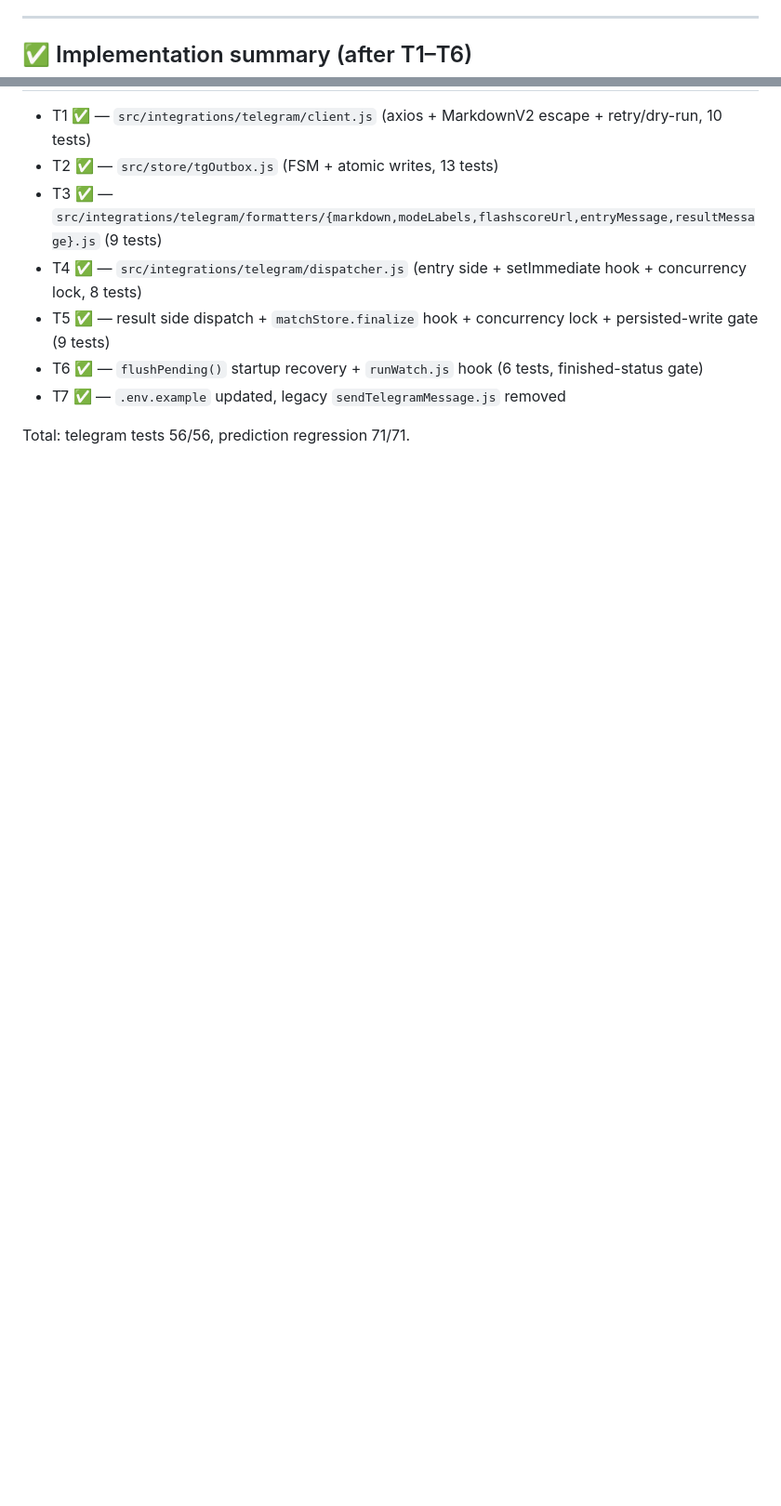
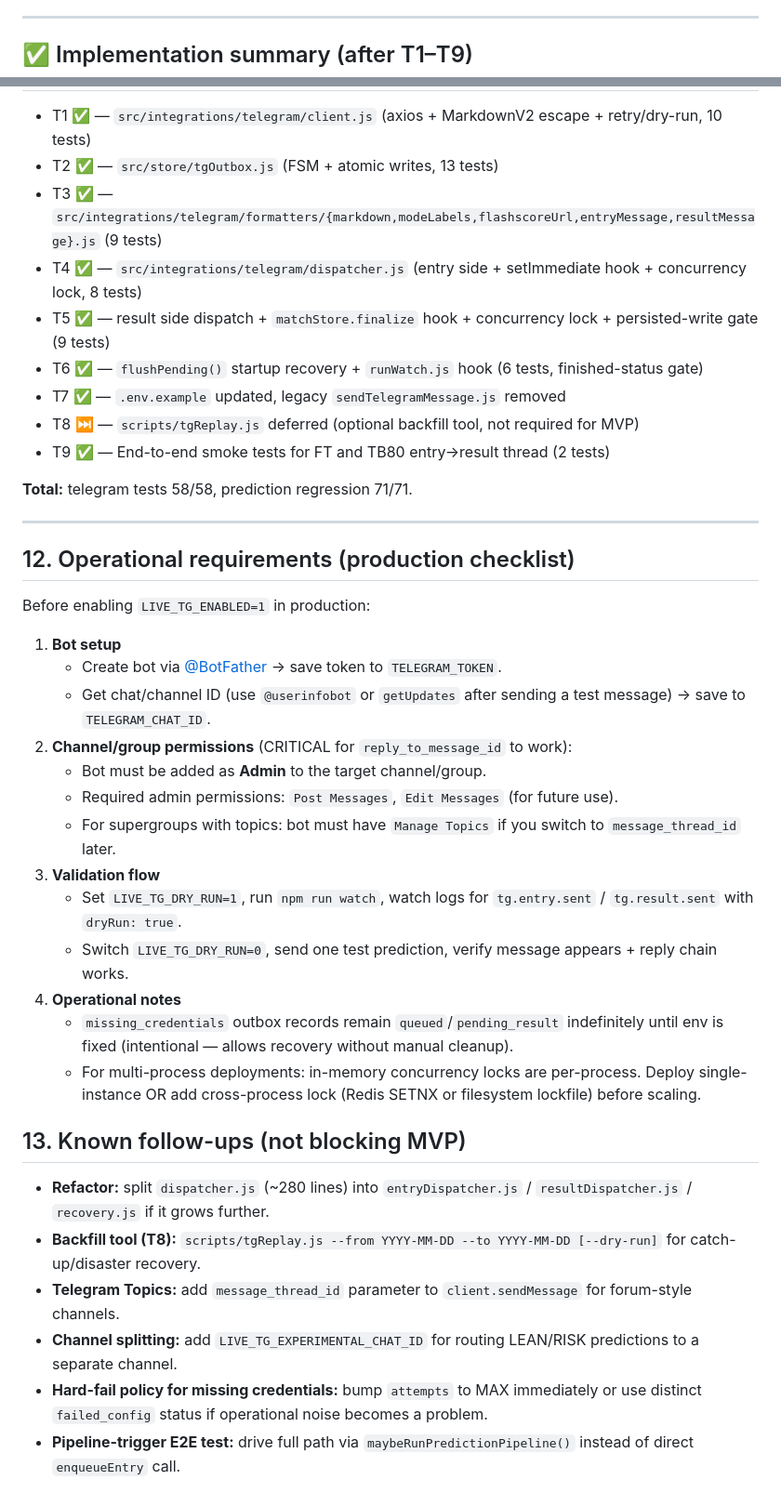
Before and after one commit to maralov/parserFootballOdds, a Markdown page: docs/plans/telegram-notifications.md, 2 parts joined by grey strips. Shown at 93% size. Rendered like a GitHub page; blank space fills up the shorter version.

Commit message:
docs(telegram): finalize plan with ops checklist and follow-ups
Co-authored-by: Cursor <cursoragent@cursor.com>

```diff
--- a/docs/plans/telegram-notifications.md
+++ b/docs/plans/telegram-notifications.md
@@ -410,7 +410,7 @@ T1, T2, T3 — **паралельні** (немає залежностей мі
 
 ---
 
-## ✅ Implementation summary (after T1–T6)
+## ✅ Implementation summary (after T1–T9)
 
 - T1 ✅ — `src/integrations/telegram/client.js` (axios + MarkdownV2 escape + retry/dry-run, 10 tests)
 - T2 ✅ — `src/store/tgOutbox.js` (FSM + atomic writes, 13 tests)
@@ -419,5 +419,36 @@ T1, T2, T3 — **паралельні** (немає залежностей мі
 - T5 ✅ — result side dispatch + `matchStore.finalize` hook + concurrency lock + persisted-write gate (9 tests)
 - T6 ✅ — `flushPending()` startup recovery + `runWatch.js` hook (6 tests, finished-status gate)
 - T7 ✅ — `.env.example` updated, legacy `sendTelegramMessage.js` removed
+- T8 ⏭️ — `scripts/tgReplay.js` deferred (optional backfill tool, not required for MVP)
+- T9 ✅ — End-to-end smoke tests for FT and TB80 entry→result thread (2 tests)
 
-Total: telegram tests 56/56, prediction regression 71/71.
+**Total:** telegram tests 58/58, prediction regression 71/71.
+
+---
+
+## 12. Operational requirements (production checklist)
+
+Before enabling `LIVE_TG_ENABLED=1` in production:
+
+1. **Bot setup**
+   - Create bot via [@BotFather](https://t.me/BotFather) → save token to `TELEGRAM_TOKEN`.
+   - Get chat/channel ID (use `@userinfobot` or `getUpdates` after sending a test message) → save to `TELEGRAM_CHAT_ID`.
+2. **Channel/group permissions** (CRITICAL for `reply_to_message_id` to work):
+   - Bot must be added as **Admin** to the target channel/group.
+   - Required admin permissions: `Post Messages`, `Edit Messages` (for future use).
+   - For supergroups with topics: bot must have `Manage Topics` if you switch to `message_thread_id` later.
+3. **Validation flow**
+   - Set `LIVE_TG_DRY_RUN=1`, run `npm run watch`, watch logs for `tg.entry.sent` / `tg.result.sent` with `dryRun: true`.
+   - Switch `LIVE_TG_DRY_RUN=0`, send one test prediction, verify message appears + reply chain works.
+4. **Operational notes**
+   - `missing_credentials` outbox records remain `queued`/`pending_result` indefinitely until env is fixed (intentional — allows recovery without manual cleanup).
+   - For multi-process deployments: in-memory concurrency locks are per-process. Deploy single-instance OR add cross-process lock (Redis SETNX or filesystem lockfile) before scaling.
+
+## 13. Known follow-ups (not blocking MVP)
+
+- **Refactor:** split `dispatcher.js` (~280 lines) into `entryDispatcher.js` / `resultDispatcher.js` / `recovery.js` if it grows further.
+- **Backfill tool (T8):** `scripts/tgReplay.js --from YYYY-MM-DD --to YYYY-MM-DD [--dry-run]` for catch-up/disaster recovery.
+- **Telegram Topics:** add `message_thread_id` parameter to `client.sendMessage` for forum-style channels.
+- **Channel splitting:** add `LIVE_TG_EXPERIMENTAL_CHAT_ID` for routing LEAN/RISK predictions to a separate channel.
+- **Hard-fail policy for missing credentials:** bump `attempts` to MAX immediately or use distinct `failed_config` status if operational noise becomes a problem.
+- **Pipeline-trigger E2E test:** drive full path via `maybeRunPredictionPipeline()` instead of direct `enqueueEntry` call.
```
